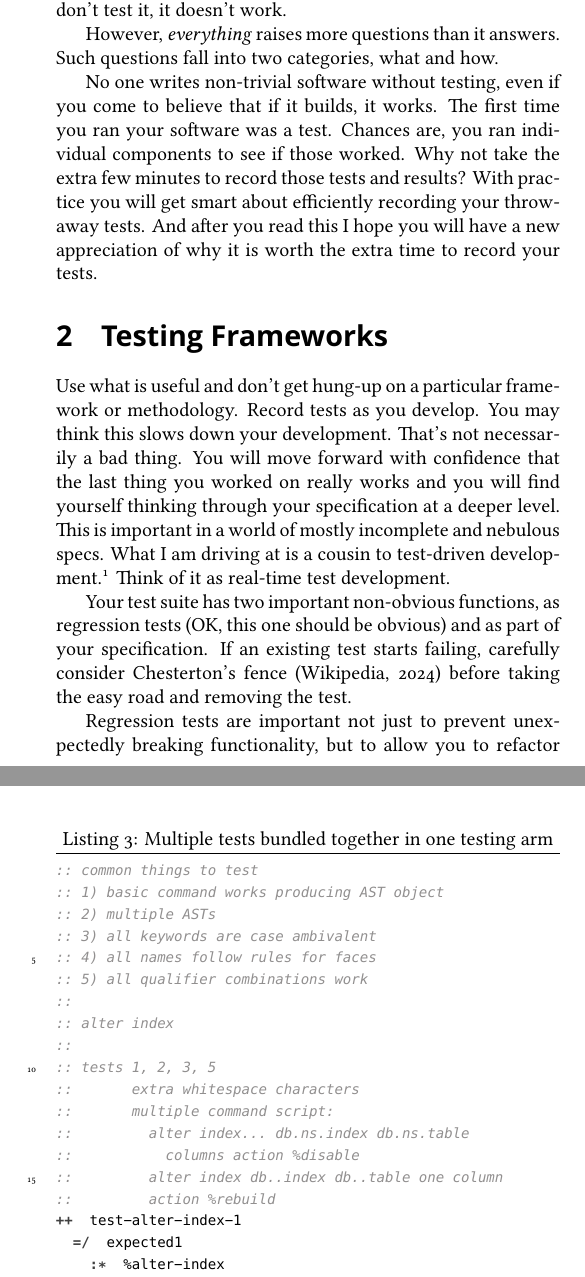
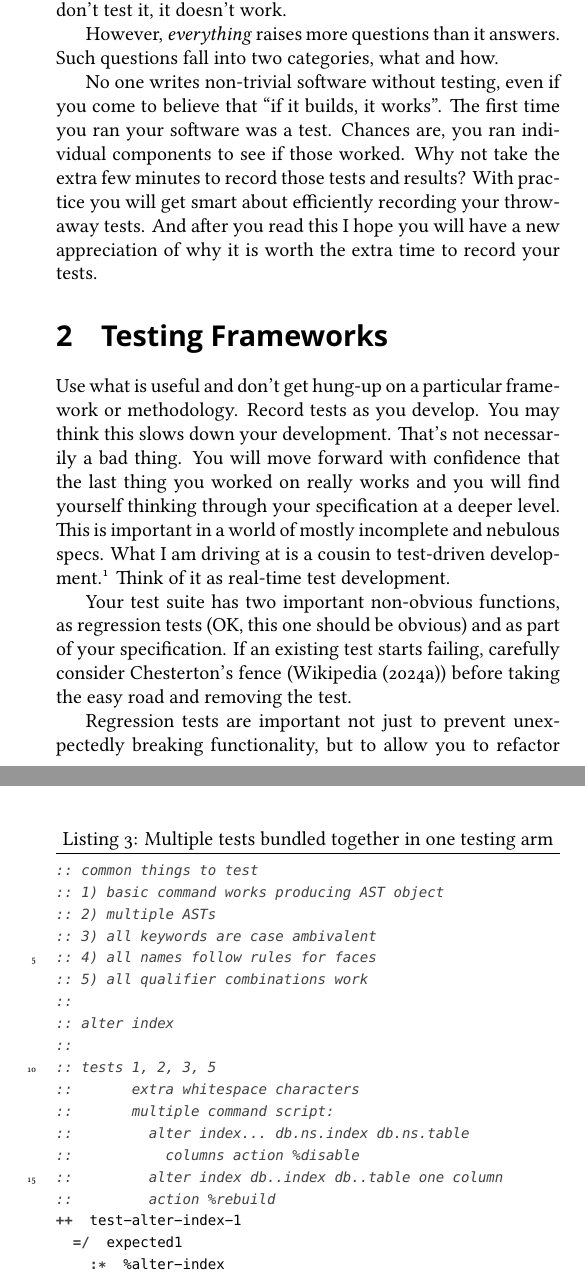
Before and after one commit to sigilante/ustj-jackfoxy-testing, a LaTeX paper (mss.tex, which reads ustj.sty): two parts of pages 2 and 6 of 15, joined at a grey line, cut so that both start at the same text. Compiled offline with XeLaTeX; a missing font is replaced by an installed copy or a similar font.

Commit message:
Final cut.

```diff
--- a/mss.tex
+++ b/mss.tex
@@ -53,13 +53,13 @@ What should I test?  The short answer is, “Everything”.  If you don't test i
 
 However, \emph{everything} raises more questions than it answers. Such questions fall into two categories, what and how.
 
-No one writes non-trivial software without testing, even if you come to believe that if it builds, it works. The first time you ran your software was a test. Chances are, you ran individual components to see if those worked. Why not take the extra few minutes to record those tests and results? With practice you will get smart about efficiently recording your throw-away tests. And after you read this I hope you will have a new appreciation of why it is worth the extra time to record your tests.
+No one writes non-trivial software without testing, even if you come to believe that “if it builds, it works”. The first time you ran your software was a test. Chances are, you ran individual components to see if those worked. Why not take the extra few minutes to record those tests and results? With practice you will get smart about efficiently recording your throw-away tests. And after you read this I hope you will have a new appreciation of why it is worth the extra time to record your tests.
 
 \section{Testing Frameworks}
 
 Use what is useful and don't get hung-up on a particular framework or methodology. Record tests as you develop. You may think this slows down your development. That's not necessarily a bad thing. You will move forward with confidence that the last thing you worked on really works and you will find yourself thinking through your specification at a deeper level. This is important in a world of mostly incomplete and nebulous specs. What I am driving at is a cousin to test-driven development.\footnote{\citet{Beck2023} summarizes the principles of {\sc tdd}.} Think of it as real-time test development.
 
-Your test suite has two important non-obvious functions, as regression tests (OK, this one should be obvious) and as part of your specification. If an existing test starts failing, carefully consider Chesterton's fence \citep{WikipediaChesterton} before taking the easy road and removing the test.
+Your test suite has two important non-obvious functions, as regression tests (OK, this one should be obvious) and as part of your specification. If an existing test starts failing, carefully consider Chesterton's fence (\citeauthor{WikipediaChesterton} (2024a)) before taking the easy road and removing the test.
 
 Regression tests are important not just to prevent unexpectedly breaking functionality, but to allow you to refactor with confidence. Great software is the result of constant refactoring.
 
--- a/ustj.sty
+++ b/ustj.sty
@@ -68,7 +69,7 @@
     breaklines=true,
     breakatwhitespace=true,
     commentstyle=\color{Gray}\emph,
-    keywordstyle=\color{darkgray}\bfseries
+    keywordstyle=\bfseries
 }
 \lstdefinestyle{listingcode}{
     language=Hoon,
@@ -82,7 +83,7 @@
     showspaces=false,
     keepspaces,
     upquote=true,
-    commentstyle=\color{Gray}\emph,
+    commentstyle=\color{darkgray}\emph,
     keywordstyle=\color{darkgray}\bfseries
 }
 \lstdefinestyle{listingblock}{
@@ -96,7 +97,7 @@
     showspaces=false,
     keepspaces,
     upquote=true,
-    commentstyle=\color{Gray}\emph,
+    commentstyle=\color{darkgray}\emph,
     keywordstyle=\color{darkgray}\bfseries
 }
 \lstdefinestyle{listingcode_python}{
@@ -111,7 +112,7 @@
     showspaces=false,
     keepspaces,
     upquote=true,
-    commentstyle=\color{Gray}\emph,
+    commentstyle=\color{darkgray}\emph,
     keywordstyle=\color{darkgray}\bfseries
 }
 \lstdefinestyle{listingcode_c}{
@@ -126,7 +127,7 @@
     showspaces=false,
     keepspaces,
     upquote=true,
-    commentstyle=\color{Gray}\emph,
+    commentstyle=\color{darkgray}\emph,
     keywordstyle=\color{darkgray}\bfseries
 }
 
@@ -169,6 +170,7 @@
     eprint=false
 ]{biblatex}
 \usepackage[hidelinks,breaklinks=true]{hyperref}
+\renewcommand\UrlFont{\monofont}
 \renewcommand{\UrlBreaks}{\do\/\do-}
 
 % Patch the \bibsetup command to set the bibliography to be ragged-right
```
Also changed, not shown: mss.pdf, ustj-logo.pdf, ustj-logo.svg (deleted), mss.tex (9 more changed lines), ustj.sty (1 more changed lines).
